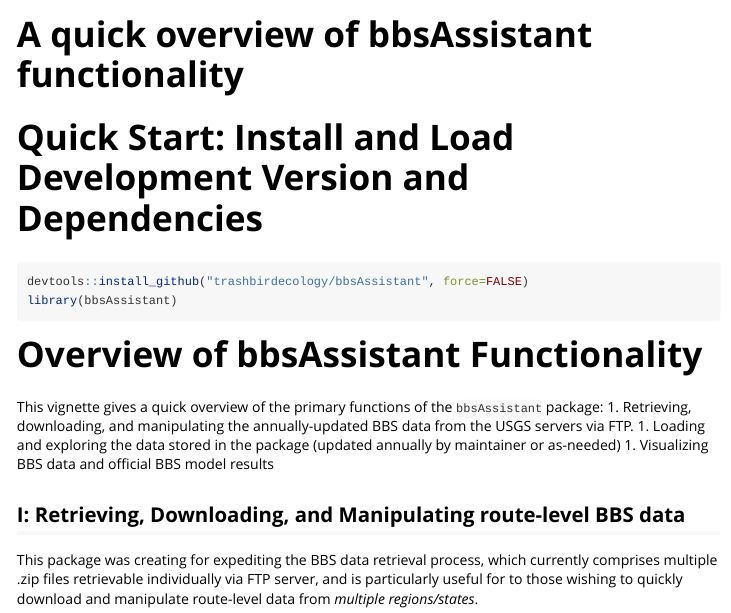
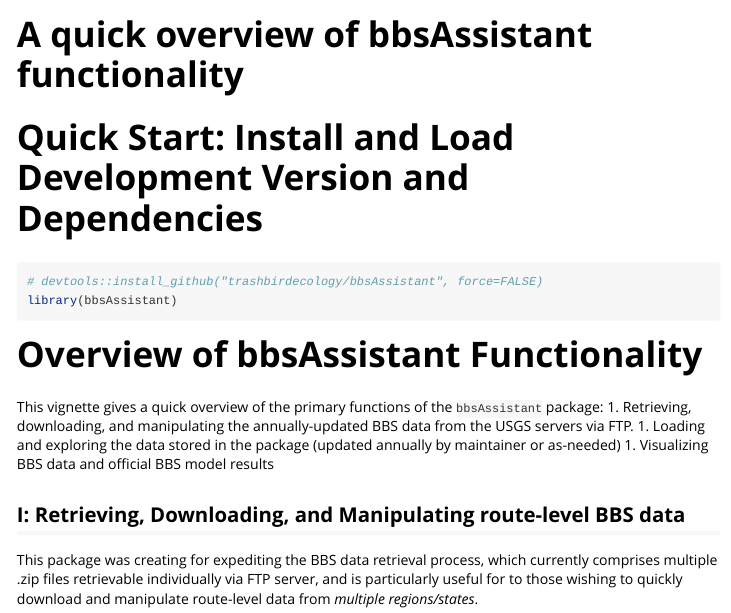
Before and after one commit to trashbirdecology/bbsAssistant, an R Markdown document (vignettes/quick-overview.Rmd): the page in a window 1100 px wide, from its top. Rendered offline with R 4.5, knitr and Pandoc, with nearby package versions; some code elsewhere in the file could not run offline; a font, style sheet, LaTeX package, included part or bibliography that could not be used is replaced or left out; long lines of code are wrapped; common packages that the code uses without loading them are loaded.

Commit message:
Minor edits

````diff
--- a/vignettes/quick-overview.Rmd
+++ b/vignettes/quick-overview.Rmd
@@ -16,8 +16,8 @@
 )
 ```
 # Quick Start: Install and Load Development Version and Dependencies
-```{r loadDeps, echo=TRUE, warning=FALSE, message=FALSE}
-devtools::install_github("trashbirdecology/bbsAssistant", force=FALSE)
+```{r echo=TRUE, warning=FALSE, message=FALSE}
+# devtools::install_github("trashbirdecology/bbsAssistant", force=FALSE)
 library(bbsAssistant)
 ```
 
````
Also changed, not shown: vignettes/quick-overview.Rmd (2 more changed lines).
